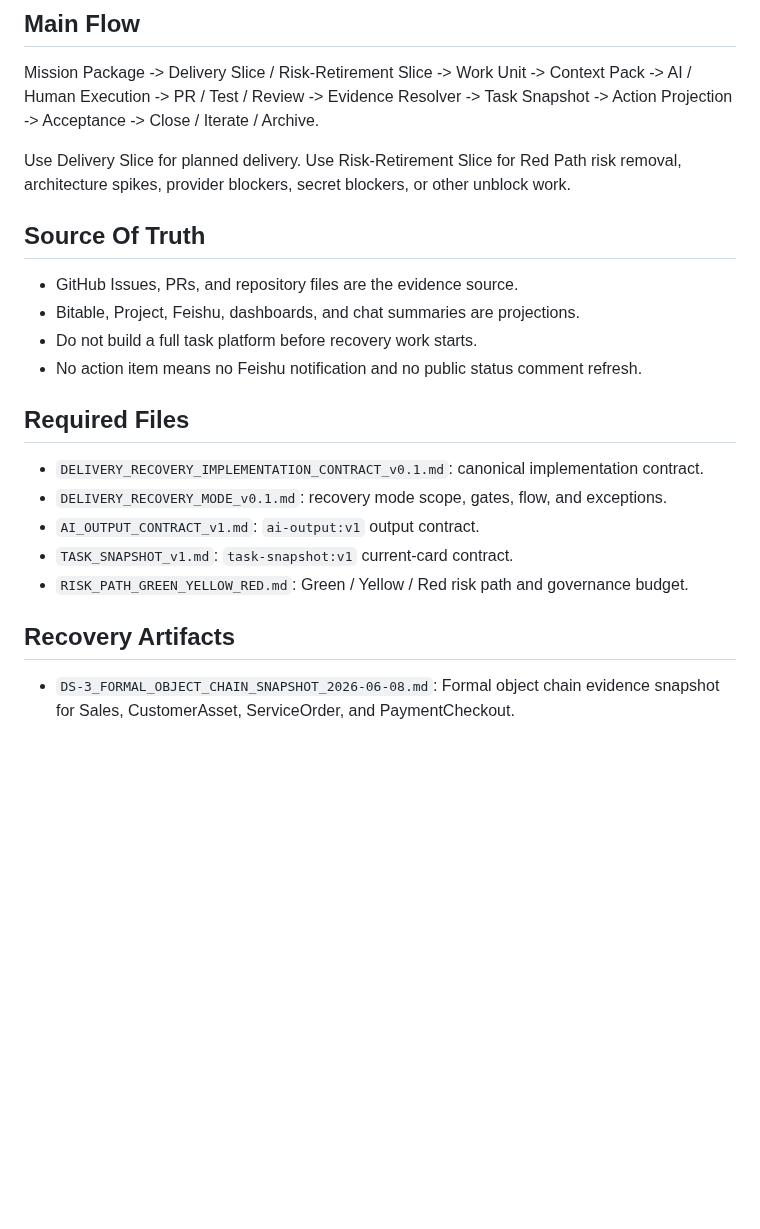
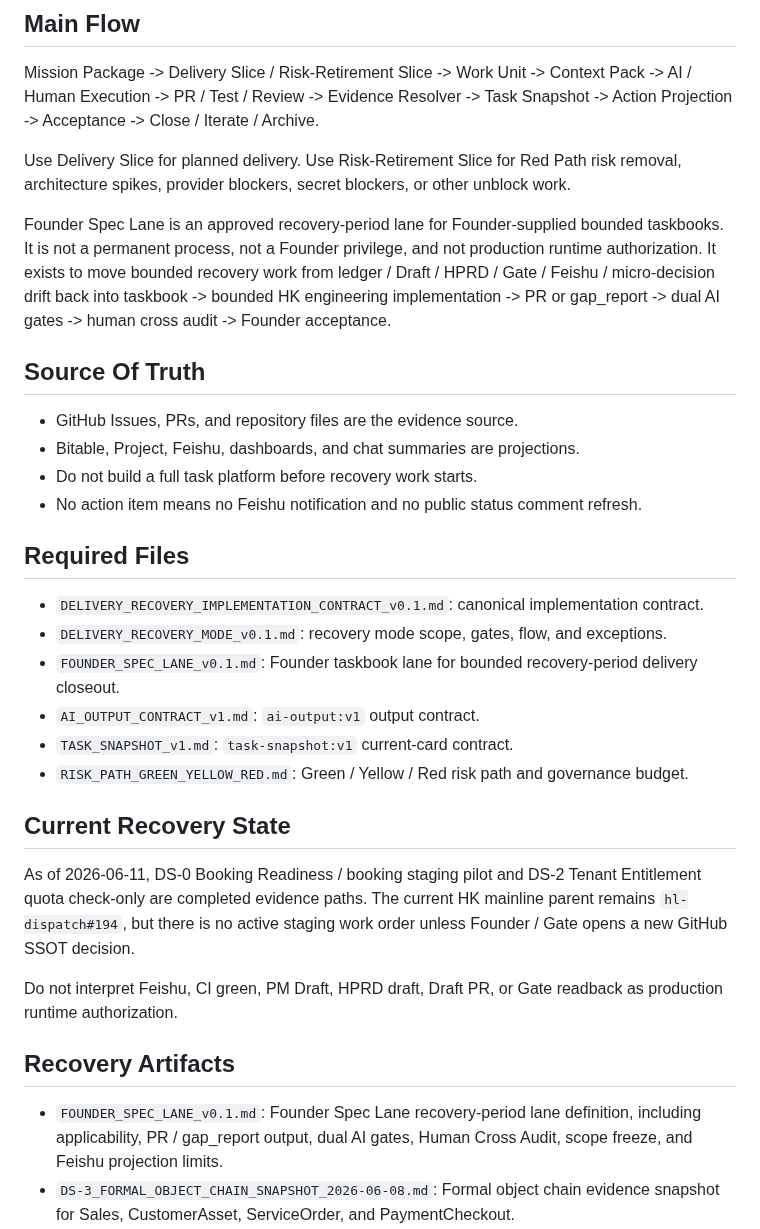
Before and after one commit to huanlongAI/hl-dispatch, a Markdown page: docs/delivery-recovery/README.md, the part around the change. Rendered like a GitHub page; blank space fills up the shorter version.

Commit message:
docs: add Founder Spec Lane recovery process

```diff
--- a/docs/delivery-recovery/README.md
+++ b/docs/delivery-recovery/README.md
@@ -10,6 +10,8 @@ Mission Package -> Delivery Slice / Risk-Retirement Slice -> Work Unit -> Contex
 
 Use Delivery Slice for planned delivery. Use Risk-Retirement Slice for Red Path risk removal, architecture spikes, provider blockers, secret blockers, or other unblock work.
 
+Founder Spec Lane is an approved recovery-period lane for Founder-supplied bounded taskbooks. It is not a permanent process, not a Founder privilege, and not production runtime authorization. It exists to move bounded recovery work from ledger / Draft / HPRD / Gate / Feishu / micro-decision drift back into taskbook -> bounded HK engineering implementation -> PR or gap_report -> dual AI gates -> human cross audit -> Founder acceptance.
+
 ## Source Of Truth
 
 - GitHub Issues, PRs, and repository files are the evidence source.
@@ -21,12 +23,20 @@ Use Delivery Slice for planned delivery. Use Risk-Retirement Slice for Red Path
 
 - `DELIVERY_RECOVERY_IMPLEMENTATION_CONTRACT_v0.1.md`: canonical implementation contract.
 - `DELIVERY_RECOVERY_MODE_v0.1.md`: recovery mode scope, gates, flow, and exceptions.
+- `FOUNDER_SPEC_LANE_v0.1.md`: Founder taskbook lane for bounded recovery-period delivery closeout.
 - `AI_OUTPUT_CONTRACT_v1.md`: `ai-output:v1` output contract.
 - `TASK_SNAPSHOT_v1.md`: `task-snapshot:v1` current-card contract.
 - `RISK_PATH_GREEN_YELLOW_RED.md`: Green / Yellow / Red risk path and governance budget.
 
+## Current Recovery State
+
+As of 2026-06-11, DS-0 Booking Readiness / booking staging pilot and DS-2 Tenant Entitlement quota check-only are completed evidence paths. The current HK mainline parent remains `hl-dispatch#194`, but there is no active staging work order unless Founder / Gate opens a new GitHub SSOT decision.
+
+Do not interpret Feishu, CI green, PM Draft, HPRD draft, Draft PR, or Gate readback as production runtime authorization.
+
 ## Recovery Artifacts
 
+- `FOUNDER_SPEC_LANE_v0.1.md`: Founder Spec Lane recovery-period lane definition, including applicability, PR / gap_report output, dual AI gates, Human Cross Audit, scope freeze, and Feishu projection limits.
 - `DS-3_FORMAL_OBJECT_CHAIN_SNAPSHOT_2026-06-08.md`: Formal object chain evidence snapshot for Sales, CustomerAsset, ServiceOrder, and PaymentCheckout.
 - `DS-3_FORMAL_OBJECT_CHAIN_SNAPSHOT_REFRESH_2026-06-10.md`: Current DS-3 post-merge readback. SalesOrder, CustomerAsset, ServiceOrder, and PaymentCheckout are merged only as `hl-contracts` candidate-only draft materials; DS-2 Tenant Entitlement is completed only as a check-only pilot. This does not authorize active contract, HPRD, design.md, runtime, real payment provider, real billing, real refund, real settlement, or production.
 - `DS-4_FORMAL_OBJECT_CHAIN_READ_PATH_2026-06-10.md`: Current DS-4 read path evidence and acceptance report. Candidate A was selected and completed as a sandbox / embedded CLI evidence resolver via `hl-contracts#113` and `hl-platform#131`. This does not authorize active contract, HPRD, design.md, formal runtime, real payment provider, real billing, real refund, real settlement, customer asset deduction, service fulfillment, business object creation, workflow change, or production.
```
Also changed, not shown: docs/delivery-recovery/DELIVERY_RECOVERY_IMPLEMENTATION_CONTRACT_v0.1.md (+60 -24 lines), docs/delivery-recovery/FOUNDER_SPEC_LANE_v0.1.md (added, +146 -0 lines).
